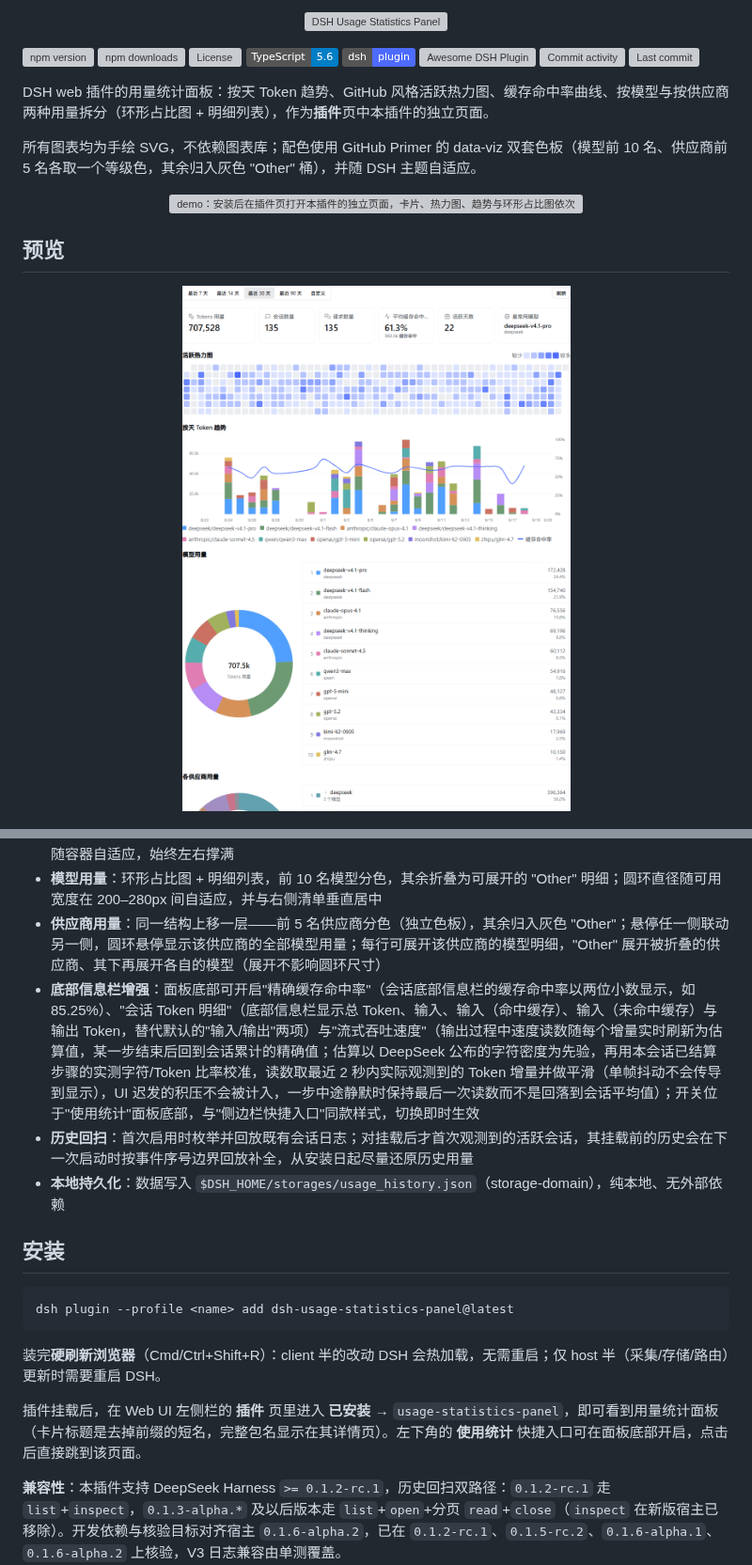
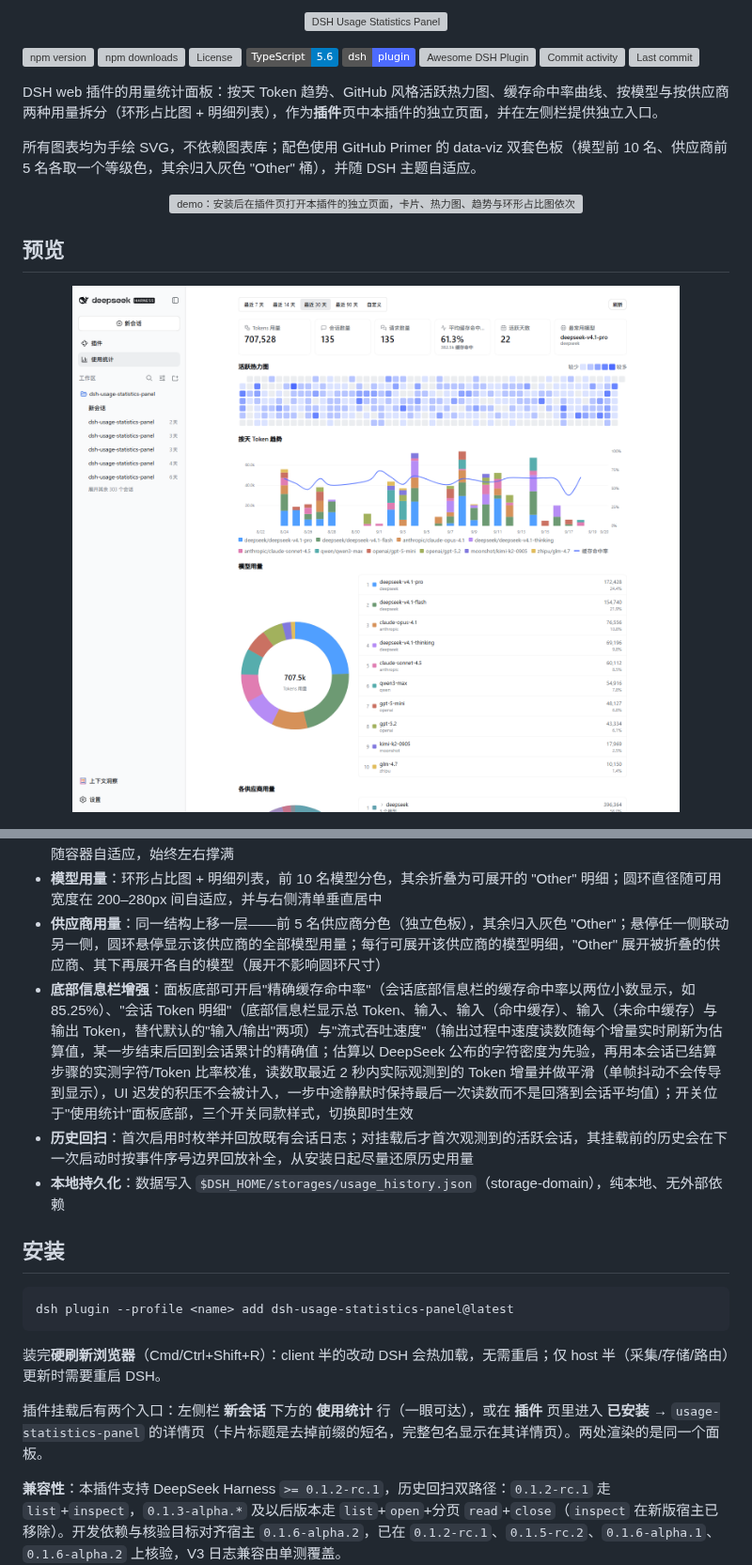
Before and after one commit to HaoyueQin/dsh-usage-statistics-panel, a Markdown page: README.md, 2 parts joined by grey strips. Shown at 94% size. Rendered like a GitHub page; pictures changed too: docs/images/panel-overview.png; badges without logos; grey boxes are pictures that could not be loaded.

```diff
--- a/README.md
+++ b/README.md
@@ -18,7 +18,7 @@
 [![Commit activity](https://img.shields.io/github/commit-activity/t/HaoyueQin/dsh-usage-statistics-panel)](https://github.com/HaoyueQin/dsh-usage-statistics-panel/graphs/commit-activity)
 [![Last commit](https://img.shields.io/github/last-commit/HaoyueQin/dsh-usage-statistics-panel)](https://github.com/HaoyueQin/dsh-usage-statistics-panel/commits)
 
-DSH web 插件的用量统计面板：按天 Token 趋势、GitHub 风格活跃热力图、缓存命中率曲线、按模型与按供应商两种用量拆分（环形占比图 + 明细列表），作为**插件**页中本插件的独立页面。
+DSH web 插件的用量统计面板：按天 Token 趋势、GitHub 风格活跃热力图、缓存命中率曲线、按模型与按供应商两种用量拆分（环形占比图 + 明细列表），作为**插件**页中本插件的独立页面，并在左侧栏提供独立入口。
 
 所有图表均为手绘 SVG，不依赖图表库；配色使用 GitHub Primer 的 data-viz 双套色板（模型前 10 名、供应商前 5 名各取一个等级色，其余归入灰色 "Other" 桶），并随 DSH 主题自适应。
 
@@ -48,7 +48,7 @@ DSH web 插件的用量统计面板：按天 Token 趋势、GitHub 风格活跃
 - **按天 Token 趋势**：堆叠柱状图叠加平滑的缓存命中率曲线（Catmull-Rom 样条），悬停查看各模型拆分；宽度随容器自适应，始终左右撑满
 - **模型用量**：环形占比图 + 明细列表，前 10 名模型分色，其余折叠为可展开的 "Other" 明细；圆环直径随可用宽度在 200–280px 间自适应，并与右侧清单垂直居中
 - **供应商用量**：同一结构上移一层——前 5 名供应商分色（独立色板），其余归入灰色 "Other"；悬停任一侧联动另一侧，圆环悬停显示该供应商的全部模型用量；每行可展开该供应商的模型明细，"Other" 展开被折叠的供应商、其下再展开各自的模型（展开不影响圆环尺寸）
-- **底部信息栏增强**：面板底部可开启"精确缓存命中率"（会话底部信息栏的缓存命中率以两位小数显示，如 85.25%）、"会话 Token 明细"（底部信息栏显示总 Token、输入、输入（命中缓存）、输入（未命中缓存）与输出 Token，替代默认的"输入/输出"两项）与"流式吞吐速度"（输出过程中速度读数随每个增量实时刷新为估算值，某一步结束后回到会话累计的精确值；估算以 DeepSeek 公布的字符密度为先验，再用本会话已结算步骤的实测字符/Token 比率校准，读数取最近 2 秒内实际观测到的 Token 增量并做平滑（单帧抖动不会传导到显示），UI 迟发的积压不会被计入，一步中途静默时保持最后一次读数而不是回落到会话平均值）；开关位于"使用统计"面板底部，与"侧边栏快捷入口"同款样式，切换即时生效
+- **底部信息栏增强**：面板底部可开启"精确缓存命中率"（会话底部信息栏的缓存命中率以两位小数显示，如 85.25%）、"会话 Token 明细"（底部信息栏显示总 Token、输入、输入（命中缓存）、输入（未命中缓存）与输出 Token，替代默认的"输入/输出"两项）与"流式吞吐速度"（输出过程中速度读数随每个增量实时刷新为估算值，某一步结束后回到会话累计的精确值；估算以 DeepSeek 公布的字符密度为先验，再用本会话已结算步骤的实测字符/Token 比率校准，读数取最近 2 秒内实际观测到的 Token 增量并做平滑（单帧抖动不会传导到显示），UI 迟发的积压不会被计入，一步中途静默时保持最后一次读数而不是回落到会话平均值）；开关位于"使用统计"面板底部，三个开关同款样式，切换即时生效
 - **历史回扫**：首次启用时枚举并回放既有会话日志；对挂载后才首次观测到的活跃会话，其挂载前的历史会在下一次启动时按事件序号边界回放补全，从安装日起尽量还原历史用量
 - **本地持久化**：数据写入 `$DSH_HOME/storages/usage_history.json`（storage-domain），纯本地、无外部依赖
 
@@ -60,7 +60,7 @@ dsh plugin --profile <name> add dsh-usage-statistics-panel@latest
 
 装完**硬刷新浏览器**（Cmd/Ctrl+Shift+R）：client 半的改动 DSH 会热加载，无需重启；仅 host 半（采集/存储/路由）更新时需要重启 DSH。
 
-插件挂载后，在 Web UI 左侧栏的 **插件** 页里进入 **已安装** → `usage-statistics-panel`，即可看到用量统计面板（卡片标题是去掉前缀的短名，完整包名显示在其详情页）。左下角的 **使用统计** 快捷入口可在面板底部开启，点击后直接跳到该页面。
+插件挂载后有两个入口：左侧栏 **新会话** 下方的 **使用统计** 行（一眼可达），或在 **插件** 页里进入 **已安装** → `usage-statistics-panel` 的详情页（卡片标题是去掉前缀的短名，完整包名显示在其详情页）。两处渲染的是同一个面板。
 
 **兼容性**：本插件支持 DeepSeek Harness `>= 0.1.2-rc.1`，历史回扫双路径：`0.1.2-rc.1` 走 `list`+`inspect`，`0.1.3-alpha.*` 及以后版本走 `list`+`open`+分页 `read`+`close`（`inspect` 在新版宿主已移除）。开发依赖与核验目标对齐宿主 `0.1.6-alpha.2`，已在 `0.1.2-rc.1`、`0.1.5-rc.2`、`0.1.6-alpha.1`、`0.1.6-alpha.2` 上核验，V3 日志兼容由单测覆盖。
 
```
Also changed, not shown: README_EN.md (+2 -2 lines), 10 other files.
